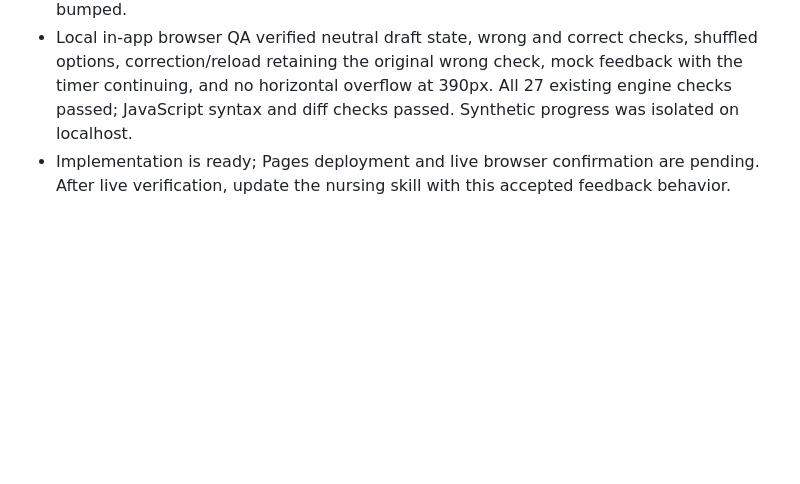
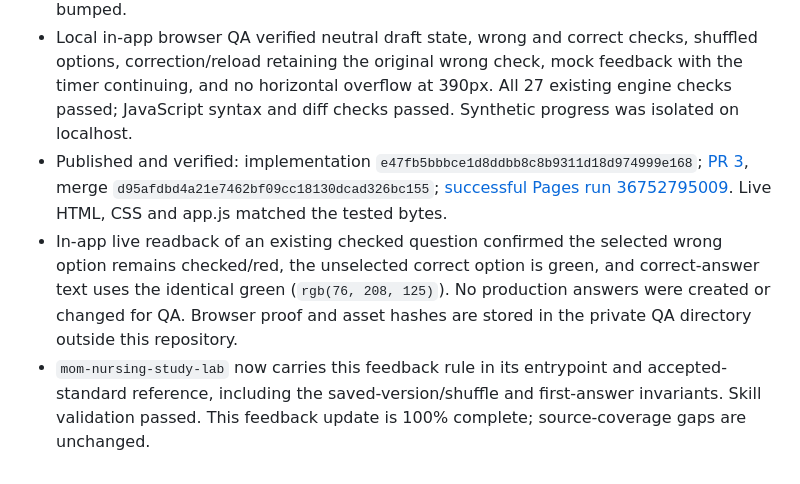
Before and after one commit to ethanheinrick01-ctrl/mother, a Markdown page: CHECKPOINT.md, the part around the change. GitHub-like rendering; blank space fills up the shorter version.

Commit message:
Record live feedback release and skill standard

```diff
--- a/CHECKPOINT.md
+++ b/CHECKPOINT.md
@@ -69,4 +69,6 @@ Share [Mom Lab](https://ethanheinrick01-ctrl.github.io/mother/), then choose NU5
 - Shared NU545 MC renderer marks the first checked wrong option and radio red, and the saved question's correct option green. The entire “Correct answer” feedback line uses the same green token (`#4cd07d`). Unchecked drafts and unanswered ended items stay neutral; unselected correct radios remain unselected. Screen-reader labels supplement color.
 - Practice, Review, released MC cases, Boss and mocks use this renderer. Bank, engine/store, IDs, keys and saved snapshots are unchanged. CSS/app cache versions are bumped.
 - Local in-app browser QA verified neutral draft state, wrong and correct checks, shuffled options, correction/reload retaining the original wrong check, mock feedback with the timer continuing, and no horizontal overflow at 390px. All 27 existing engine checks passed; JavaScript syntax and diff checks passed. Synthetic progress was isolated on localhost.
-- Implementation is ready; Pages deployment and live browser confirmation are pending. After live verification, update the nursing skill with this accepted feedback behavior.
+- Published and verified: implementation `e47fb5bbbce1d8ddbb8c8b9311d18d974999e168`; [PR 3](https://github.com/ethanheinrick01-ctrl/mother/pull/3), merge `d95afdbd4a21e7462bf09cc18130dcad326bc155`; [successful Pages run 36752795009](https://github.com/ethanheinrick01-ctrl/mother/actions/runs/36752795009). Live HTML, CSS and app.js matched the tested bytes.
+- In-app live readback of an existing checked question confirmed the selected wrong option remains checked/red, the unselected correct option is green, and correct-answer text uses the identical green (`rgb(76, 208, 125)`). No production answers were created or changed for QA. Browser proof and asset hashes are stored in the private QA directory outside this repository.
+- `mom-nursing-study-lab` now carries this feedback rule in its entrypoint and accepted-standard reference, including the saved-version/shuffle and first-answer invariants. Skill validation passed. This feedback update is 100% complete; source-coverage gaps are unchanged.
```
